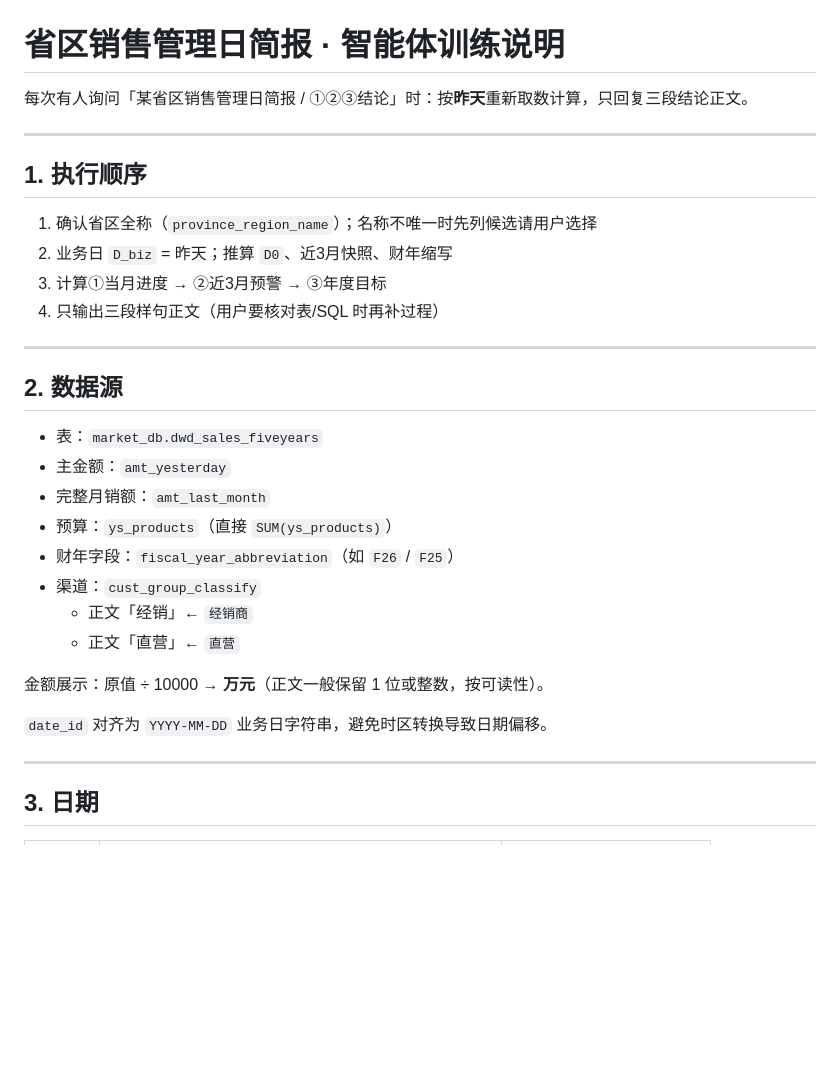
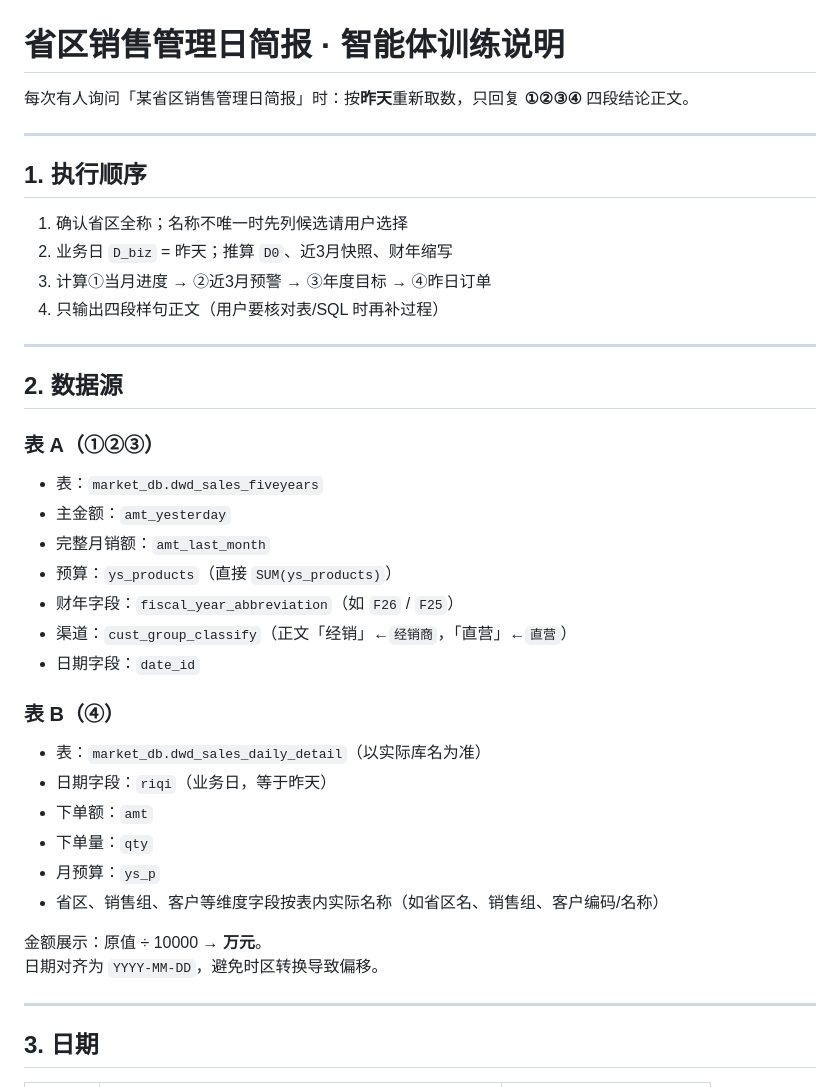
Before and after one commit to wzz-01/cursor-test, a Markdown page: docs/sales-daily-brief/省区销售管理日简报_智能体训练说明.md, the part around one of its changes. Drawn GitHub-style; blank space fills up the shorter version.

```diff
--- a/docs/sales-daily-brief/省区销售管理日简报_智能体训练说明.md
+++ b/docs/sales-daily-brief/省区销售管理日简报_智能体训练说明.md
@@ -1,32 +1,41 @@
 # 省区销售管理日简报 · 智能体训练说明
 
-每次有人询问「某省区销售管理日简报 / ①②③结论」时：按**昨天**重新取数计算，只回复三段结论正文。
+每次有人询问「某省区销售管理日简报」时：按**昨天**重新取数，只回复 **①②③④** 四段结论正文。
 
 ---
 
 ## 1. 执行顺序
 
-1. 确认省区全称（`province_region_name`）；名称不唯一时先列候选请用户选择
+1. 确认省区全称；名称不唯一时先列候选请用户选择
 2. 业务日 `D_biz` = 昨天；推算 `D0`、近3月快照、财年缩写
-3. 计算①当月进度 → ②近3月预警 → ③年度目标
-4. 只输出三段样句正文（用户要核对表/SQL 时再补过程）
+3. 计算①当月进度 → ②近3月预警 → ③年度目标 → ④昨日订单
+4. 只输出四段样句正文（用户要核对表/SQL 时再补过程）
 
 ---
 
 ## 2. 数据源
+
+### 表 A（①②③）
 
 - 表：`market_db.dwd_sales_fiveyears`
 - 主金额：`amt_yesterday`
 - 完整月销额：`amt_last_month`
 - 预算：`ys_products`（直接 `SUM(ys_products)`）
 - 财年字段：`fiscal_year_abbreviation`（如 `F26` / `F25`）
-- 渠道：`cust_group_classify`
-  - 正文「经销」← `经销商`
-  - 正文「直营」← `直营`
+- 渠道：`cust_group_classify`（正文「经销」←`经销商`，「直营」←`直营`）
+- 日期字段：`date_id`
 
-金额展示：原值 ÷ 10000 → **万元**（正文一般保留 1 位或整数，按可读性）。
+### 表 B（④）
 
-`date_id` 对齐为 `YYYY-MM-DD` 业务日字符串，避免时区转换导致日期偏移。
+- 表：`market_db.dwd_sales_daily_detail`（以实际库名为准）
+- 日期字段：`riqi`（业务日，等于昨天）
+- 下单额：`amt`
+- 下单量：`qty`
+- 月预算：`ys_p`
+- 省区、销售组、客户等维度字段按表内实际名称（如省区名、销售组、客户编码/名称）
+
+金额展示：原值 ÷ 10000 → **万元**。
+日期对齐为 `YYYY-MM-DD`，避免时区转换导致偏移。
 
 ---
 
```
Also changed, not shown: other parts of docs/sales-daily-brief/省区销售管理日简报_智能体训练说明.md (+46 -5 lines).
